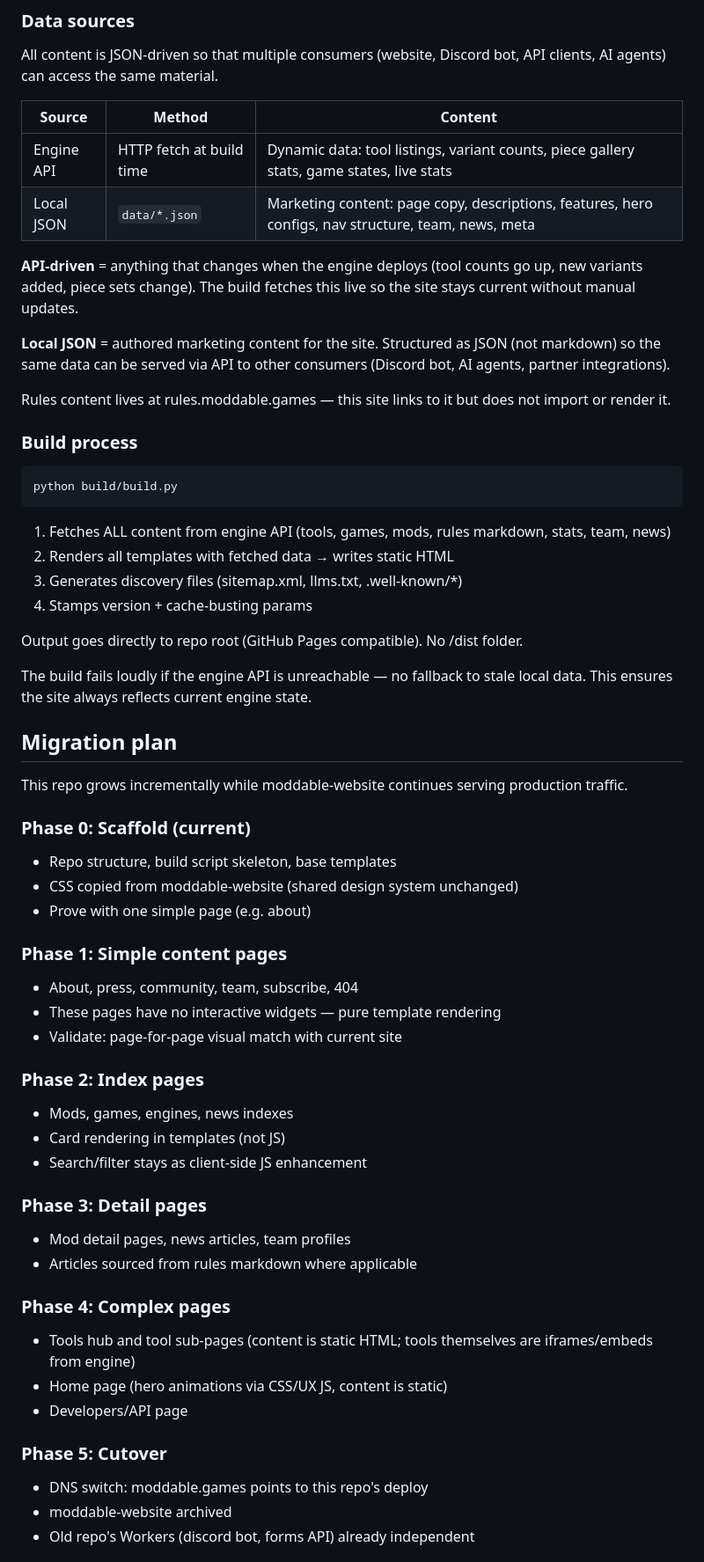
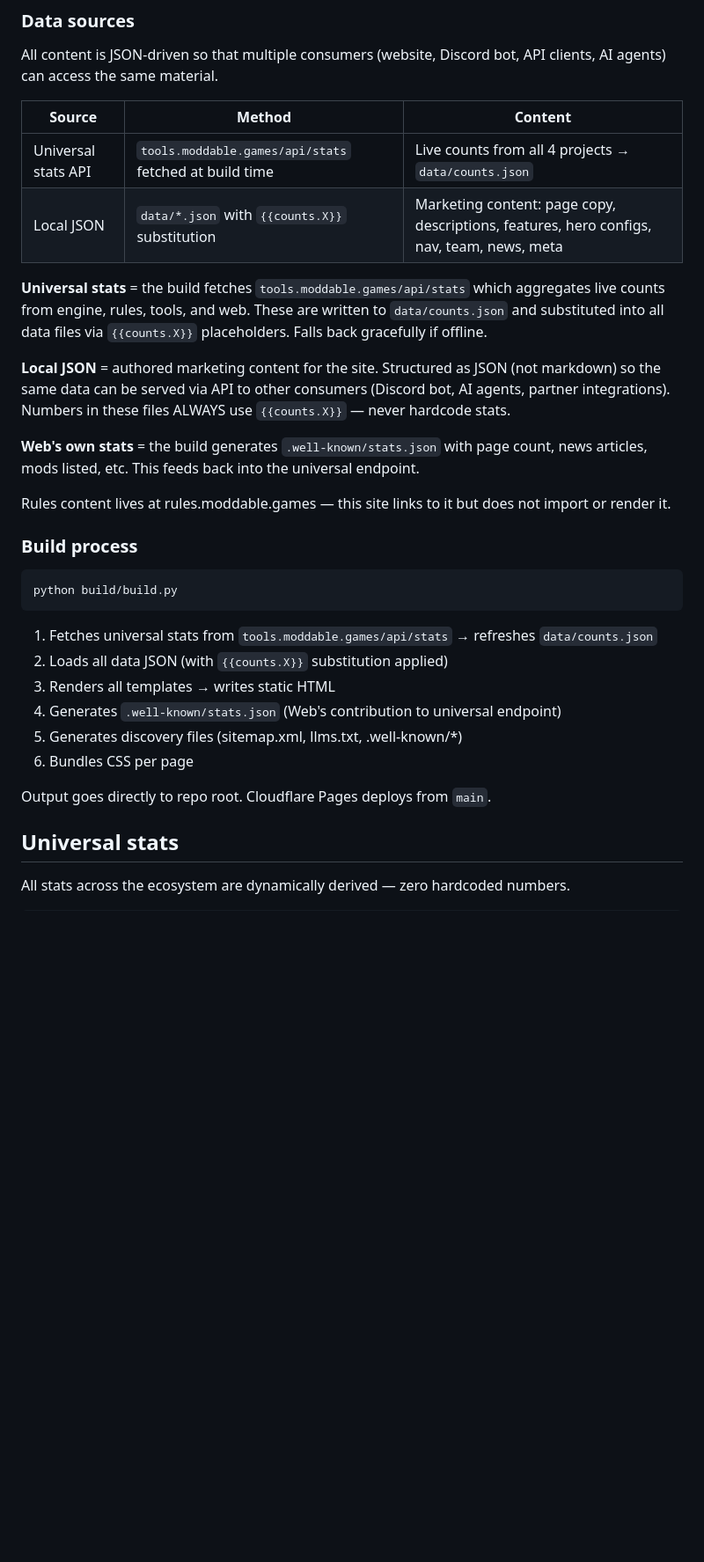
Before and after one commit to Moddable-Games/moddable-web, a Markdown page: README.md, the part around one of its changes. Shown at 88% size. GitHub-like rendering; blank space fills up the shorter version.

Commit message:
Update README: universal stats architecture, remove outdated migration plan
Migration is long complete. README now documents the universal stats
system and build process accurately. Changelog updated for today.

````diff
--- a/README.md
+++ b/README.md
@@ -58,12 +58,14 @@ All content is JSON-driven so that multiple consumers (website, Discord bot, API
 
 | Source | Method | Content |
 |--------|--------|---------|
-| Engine API | HTTP fetch at build time | Dynamic data: tool listings, variant counts, piece gallery stats, game states, live stats |
-| Local JSON | `data/*.json` | Marketing content: page copy, descriptions, features, hero configs, nav structure, team, news, meta |
+| Universal stats API | `tools.moddable.games/api/stats` fetched at build time | Live counts from all 4 projects → `data/counts.json` |
+| Local JSON | `data/*.json` with `{{counts.X}}` substitution | Marketing content: page copy, descriptions, features, hero configs, nav, team, news, meta |
 
-**API-driven** = anything that changes when the engine deploys (tool counts go up, new variants added, piece sets change). The build fetches this live so the site stays current without manual updates.
+**Universal stats** = the build fetches `tools.moddable.games/api/stats` which aggregates live counts from engine, rules, tools, and web. These are written to `data/counts.json` and substituted into all data files via `{{counts.X}}` placeholders. Falls back gracefully if offline.
 
-**Local JSON** = authored marketing content for the site. Structured as JSON (not markdown) so the same data can be served via API to other consumers (Discord bot, AI agents, partner integrations).
+**Local JSON** = authored marketing content for the site. Structured as JSON (not markdown) so the same data can be served via API to other consumers (Discord bot, AI agents, partner integrations). Numbers in these files ALWAYS use `{{counts.X}}` — never hardcode stats.
+
+**Web's own stats** = the build generates `.well-known/stats.json` with page count, news articles, mods listed, etc. This feeds back into the universal endpoint.
 
 Rules content lives at rules.moddable.games — this site links to it but does not import or render it.
 
@@ -73,45 +75,16 @@ Rules content lives at rules.moddable.games — this site links to it but does n
 python build/build.py
 ```
 
-1. Fetches ALL content from engine API (tools, games, mods, rules markdown, stats, team, news)
-2. Renders all templates with fetched data → writes static HTML
-3. Generates discovery files (sitemap.xml, llms.txt, .well-known/*)
-4. Stamps version + cache-busting params
+1. Fetches universal stats from `tools.moddable.games/api/stats` → refreshes `data/counts.json`
+2. Loads all data JSON (with `{{counts.X}}` substitution applied)
+3. Renders all templates → writes static HTML
+4. Generates `.well-known/stats.json` (Web's contribution to universal endpoint)
+5. Generates discovery files (sitemap.xml, llms.txt, .well-known/*)
+6. Bundles CSS per page
 
-Output goes directly to repo root (GitHub Pages compatible). No /dist folder.
+Output goes directly to repo root. Cloudflare Pages deploys from `main`.
 
-The build fails loudly if the engine API is unreachable — no fallback to stale local data. This ensures the site always reflects current engine state.
+## Universal stats
 
-## Migration plan
+All stats across the ecosystem are dynamically derived — zero hardcoded numbers.
 
-This repo grows incrementally while moddable-website continues serving production traffic.
-
-### Phase 0: Scaffold (current)
-- Repo structure, build script skeleton, base templates
-- CSS copied from moddable-website (shared design system unchanged)
-- Prove with one simple page (e.g. about)
-
-### Phase 1: Simple content pages
-- About, press, community, team, subscribe, 404
-- These pages have no interactive widgets — pure template rendering
-- Validate: page-for-page visual match with current site
-
-### Phase 2: Index pages
-- Mods, games, engines, news indexes
-- Card rendering in templates (not JS)
-- Search/filter stays as client-side JS enhancement
-
-### Phase 3: Detail pages
-- Mod detail pages, news articles, team profiles
-- Articles sourced from rules markdown where applicable
-
-### Phase 4: Complex pages
-- Tools hub and tool sub-pages (content is static HTML; tools themselves are iframes/embeds from engine)
-- Home page (hero animations via CSS/UX JS, content is static)
-- Developers/API page
-
-### Phase 5: Cutover
-- DNS switch: moddable.games points to this repo's deploy
-- moddable-website archived
-- Old repo's Workers (discord bot, forms API) already independent
-
````
Also changed, not shown: other parts of README.md (+15 -19 lines).
